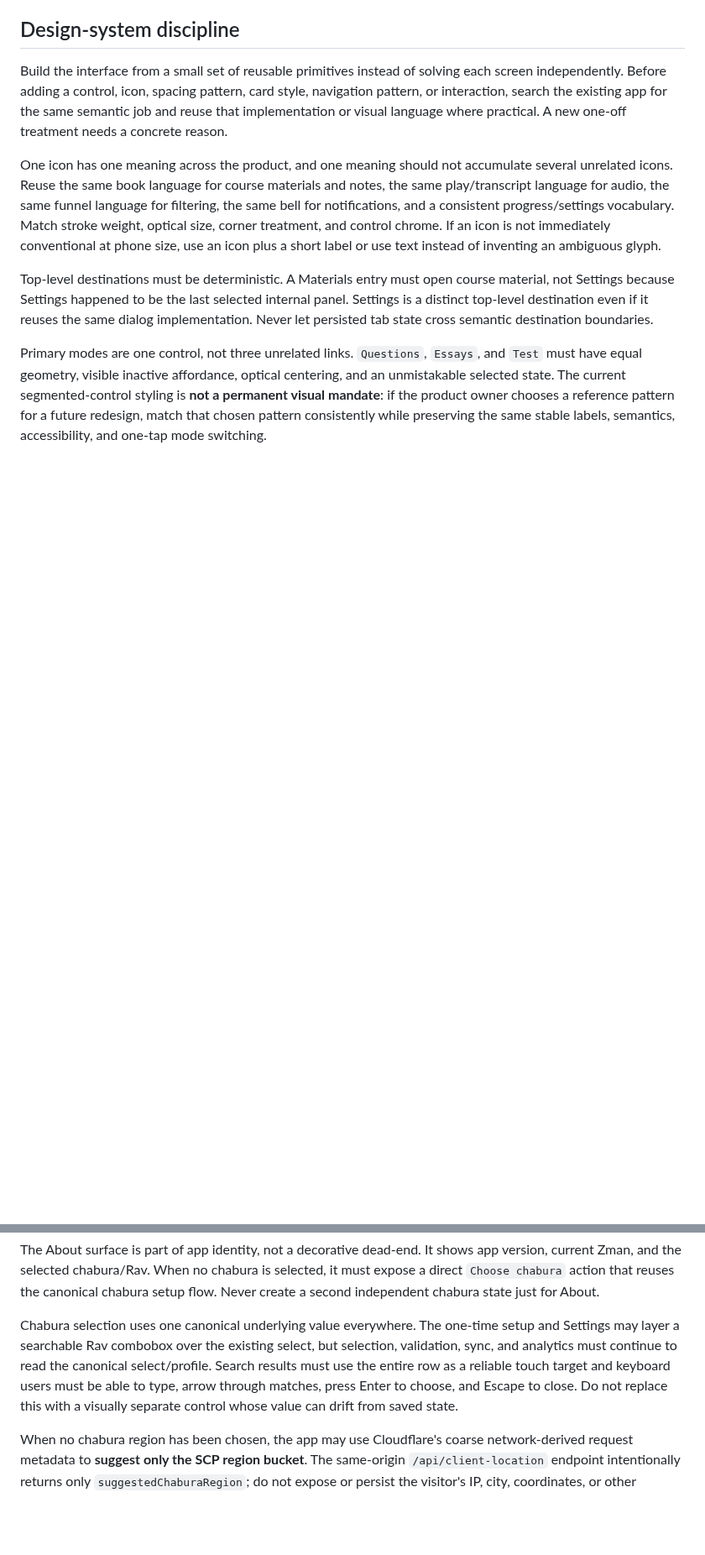
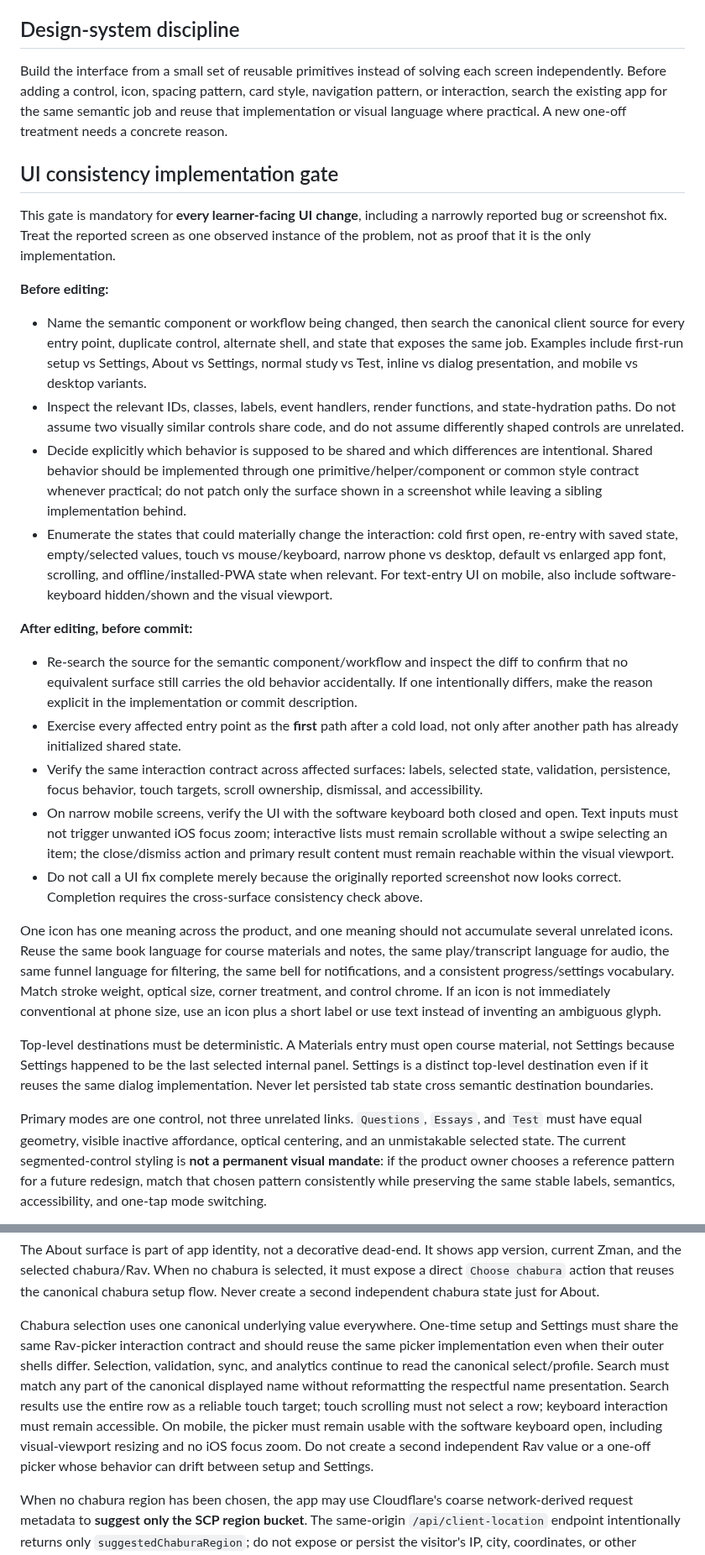
Before and after one commit to ksariash/scp-study, a Markdown page: public-src/AGENTS.md, 2 parts joined by grey strips. Shown at 84% size. Rendered like a GitHub page; blank space fills up the shorter version.

Commit message:
Require cross-surface UI consistency checks

```diff
--- a/public-src/AGENTS.md
+++ b/public-src/AGENTS.md
@@ -5,6 +5,23 @@ These rules supplement the repository-root `AGENTS.md` and apply to every file u
 ## Design-system discipline
 
 Build the interface from a small set of reusable primitives instead of solving each screen independently. Before adding a control, icon, spacing pattern, card style, navigation pattern, or interaction, search the existing app for the same semantic job and reuse that implementation or visual language where practical. A new one-off treatment needs a concrete reason.
+
+## UI consistency implementation gate
+
+This gate is mandatory for **every learner-facing UI change**, including a narrowly reported bug or screenshot fix. Treat the reported screen as one observed instance of the problem, not as proof that it is the only implementation.
+
+**Before editing:**
+- Name the semantic component or workflow being changed, then search the canonical client source for every entry point, duplicate control, alternate shell, and state that exposes the same job. Examples include first-run setup vs Settings, About vs Settings, normal study vs Test, inline vs dialog presentation, and mobile vs desktop variants.
+- Inspect the relevant IDs, classes, labels, event handlers, render functions, and state-hydration paths. Do not assume two visually similar controls share code, and do not assume differently shaped controls are unrelated.
+- Decide explicitly which behavior is supposed to be shared and which differences are intentional. Shared behavior should be implemented through one primitive/helper/component or common style contract whenever practical; do not patch only the surface shown in a screenshot while leaving a sibling implementation behind.
+- Enumerate the states that could materially change the interaction: cold first open, re-entry with saved state, empty/selected values, touch vs mouse/keyboard, narrow phone vs desktop, default vs enlarged app font, scrolling, and offline/installed-PWA state when relevant. For text-entry UI on mobile, also include software-keyboard hidden/shown and the visual viewport.
+
+**After editing, before commit:**
+- Re-search the source for the semantic component/workflow and inspect the diff to confirm that no equivalent surface still carries the old behavior accidentally. If one intentionally differs, make the reason explicit in the implementation or commit description.
+- Exercise every affected entry point as the **first** path after a cold load, not only after another path has already initialized shared state.
+- Verify the same interaction contract across affected surfaces: labels, selected state, validation, persistence, focus behavior, touch targets, scroll ownership, dismissal, and accessibility.
+- On narrow mobile screens, verify the UI with the software keyboard both closed and open. Text inputs must not trigger unwanted iOS focus zoom; interactive lists must remain scrollable without a swipe selecting an item; the close/dismiss action and primary result content must remain reachable within the visual viewport.
+- Do not call a UI fix complete merely because the originally reported screenshot now looks correct. Completion requires the cross-surface consistency check above.
 
 One icon has one meaning across the product, and one meaning should not accumulate several unrelated icons. Reuse the same book language for course materials and notes, the same play/transcript language for audio, the same funnel language for filtering, the same bell for notifications, and a consistent progress/settings vocabulary. Match stroke weight, optical size, corner treatment, and control chrome. If an icon is not immediately conventional at phone size, use an icon plus a short label or use text instead of inventing an ambiguous glyph.
 
@@ -20,7 +37,7 @@ Shared dialogs with more than one entry point must have one canonical hydration
 
 The About surface is part of app identity, not a decorative dead-end. It shows app version, current Zman, and the selected chabura/Rav. When no chabura is selected, it must expose a direct `Choose chabura` action that reuses the canonical chabura setup flow. Never create a second independent chabura state just for About.
 
-Chabura selection uses one canonical underlying value everywhere. The one-time setup and Settings may layer a searchable Rav combobox over the existing select, but selection, validation, sync, and analytics must continue to read the canonical select/profile. Search results must use the entire row as a reliable touch target and keyboard users must be able to type, arrow through matches, press Enter to choose, and Escape to close. Do not replace this with a visually separate control whose value can drift from saved state.
+Chabura selection uses one canonical underlying value everywhere. One-time setup and Settings must share the same Rav-picker interaction contract and should reuse the same picker implementation even when their outer shells differ. Selection, validation, sync, and analytics continue to read the canonical select/profile. Search must match any part of the canonical displayed name without reformatting the respectful name presentation. Search results use the entire row as a reliable touch target; touch scrolling must not select a row; keyboard interaction must remain accessible. On mobile, the picker must remain usable with the software keyboard open, including visual-viewport resizing and no iOS focus zoom. Do not create a second independent Rav value or a one-off picker whose behavior can drift between setup and Settings.
 
 When no chabura region has been chosen, the app may use Cloudflare's coarse network-derived request metadata to **suggest only the SCP region bucket**. The same-origin `/api/client-location` endpoint intentionally returns only `suggestedChaburaRegion`; do not expose or persist the visitor's IP, city, coordinates, or other unnecessary location detail for this feature. Never override a region the learner has already chosen manually.
 
```
Also changed, not shown: other parts of public-src/AGENTS.md (+2 -2 lines), AGENTS.md (+7 -4 lines).
